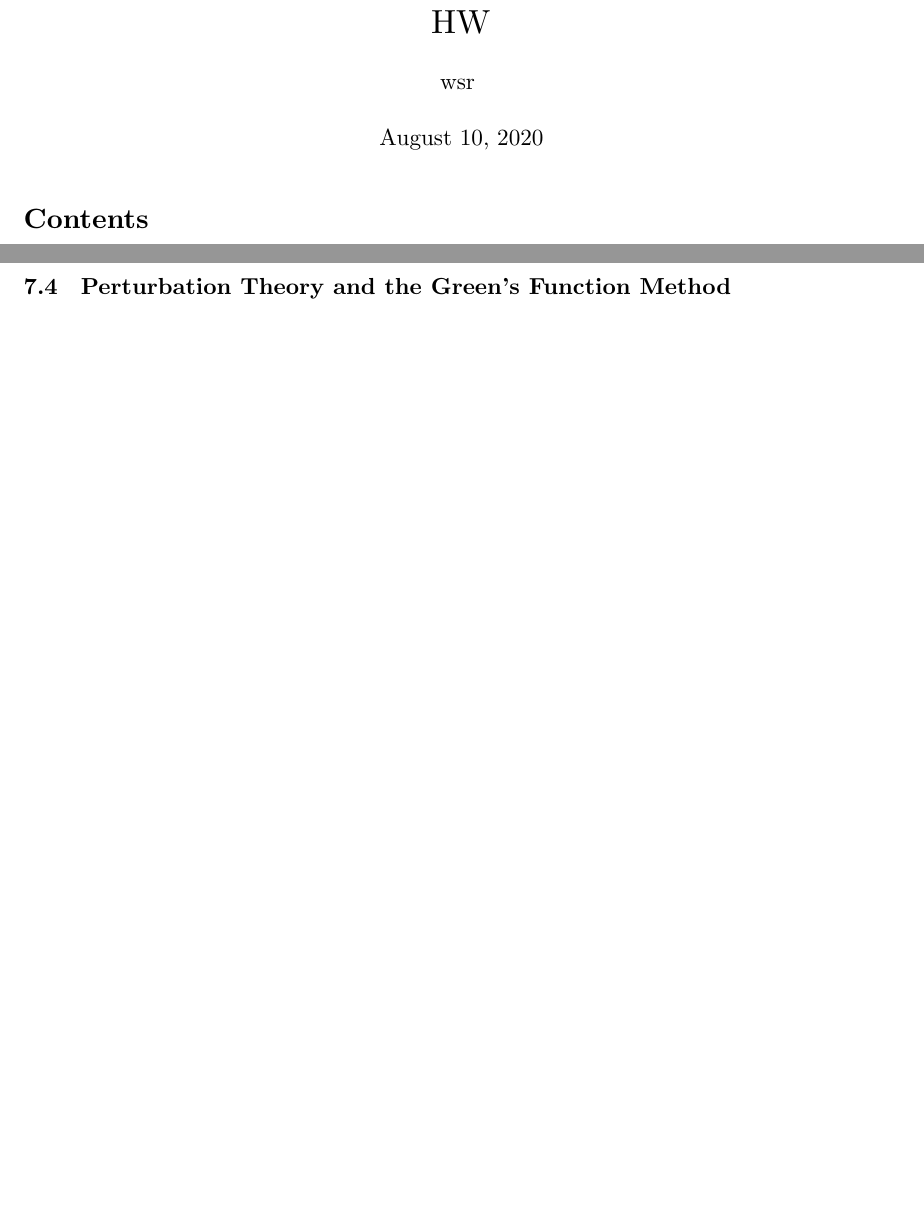
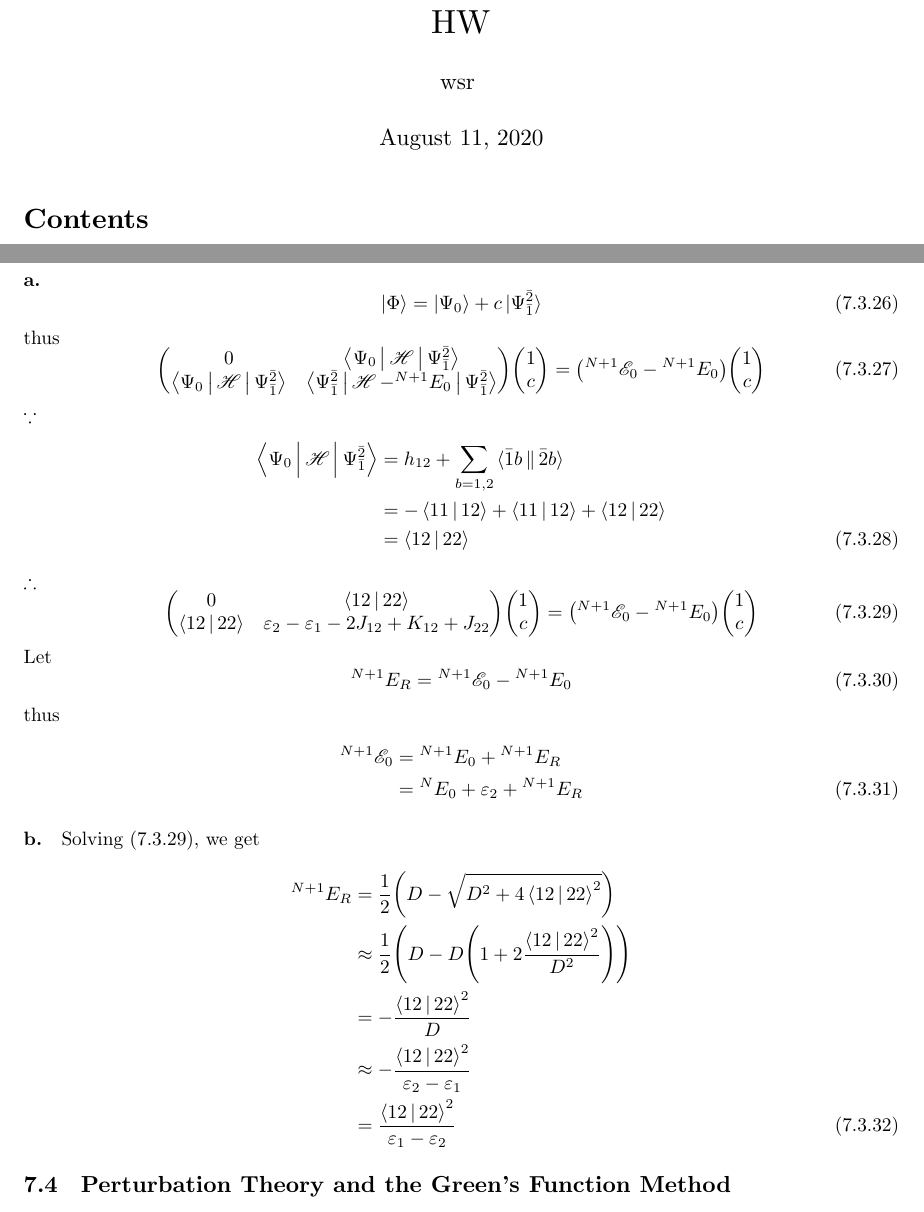
Before and after one commit to hebrewsnabla/S-O-MQC-HW, a LaTeX document (chap7/chap7.tex): two parts of pages 1 and 8 of 9 before the commit and two parts of pages 1 and 8 of 10 after it, joined at a grey line, cut so that both start at the same text, the shorter picture padded with empty space. The pictures show the PDF file chap7/chap7.pdf that the author committed with the source.

Commit message:
refine 7-12

```diff
--- a/chap7/chap7.tex
+++ b/chap7/chap7.tex
@@ -593,6 +588,40 @@ h_{11} + ^{N-1}E_R = h_{11} + h_{12}\dfrac{h_{12}}{h_{11} + ^{N-1}E_R - h_{22}}
 \end{align}
 
 \ex{7.12}
-
-
-
+\subex{a.}
+\begin{equation}\label{key}
+\ket{\Phi} = \ket{\Psi_0} + c\ket{\Psi_{\bar{1}}^{\bar{2}}}
+\end{equation}
+thus
+\begin{equation}\label{key}
+\mqty(0 & \Braket{\Psi_0 | \sH | \Psi_{\bar{1}}^{\bar{2}}}\\
+\Braket{\Psi_0 | \sH | \Psi_{\bar{1}}^{\bar{2}}} & \Braket{\Psi_{\bar{1}}^{\bar{2}} | \sH-{^{N+1}}E_0 | \Psi_{\bar{1}}^{\bar{2}}})
+\mqty(1 \\ c) = \qty({^{N+1}}\mathscr{E}_0 - {^{N+1}}E_0) \mqty(1 \\ c)
+\end{equation}
+$ \because $
+\begin{align}
+\Braket{\Psi_0 | \sH | \Psi_{\bar{1}}^{\bar{2}}} &= h_{12} + \sum_{b=1,2}\Braket{\bar{1}b||\bar{2}b} \notag\\
+&= -\Braket{11|12} + \Braket{11|12} + \Braket{12|22} \notag\\
+&= \Braket{12|22}
+\end{align}
+$ \therefore $
+\begin{equation}\label{ER}
+\mqty(0 &  \Braket{12|22} \\  \Braket{12|22} & \varepsilon_2 - \varepsilon_1 - 2J_{12} + K_{12} + J_{22})
+\mqty(1 \\ c) = \qty({^{N+1}}\mathscr{E}_0 - {^{N+1}}E_0) \mqty(1 \\ c)
+\end{equation}
+Let
+\begin{equation}\label{key}
+{^{N+1}}E_R = {^{N+1}}\mathscr{E}_0 - {^{N+1}}E_0
+\end{equation}
+thus
+\begin{align}
+{^{N+1}}\mathscr{E}_0 &= {^{N+1}}E_0 + {^{N+1}}E_R \notag\\
+&= {^N}E_0 + \varepsilon_2 + {^{N+1}}E_R
+\end{align}
+\subex{b.}
+Solving $ \eqref{ER} $, we get
+\begin{align}
+{^{N+1}}E_R &= \dfrac{1}{2}\qty(D - \sqrt{D^2 + 4 \Braket{12|22}^2}) \notag\\
+&\approx \dfrac{1}{2}\qty(D - D \qty(1 + 2\dfrac{ \Braket{12|22}^2}{D^2})) \notag\\
+&= -\dfrac{ \Braket{12|22}^2}{D} \notag\\
+&\approx -\dfrac{ \Braket{12|22}^2}{\varepsilon_2 - \varepsilon_1} \notag\\
```
Also changed, not shown: chap7/chap7.pdf, chap7/chap7.tex (8 more changed lines).
